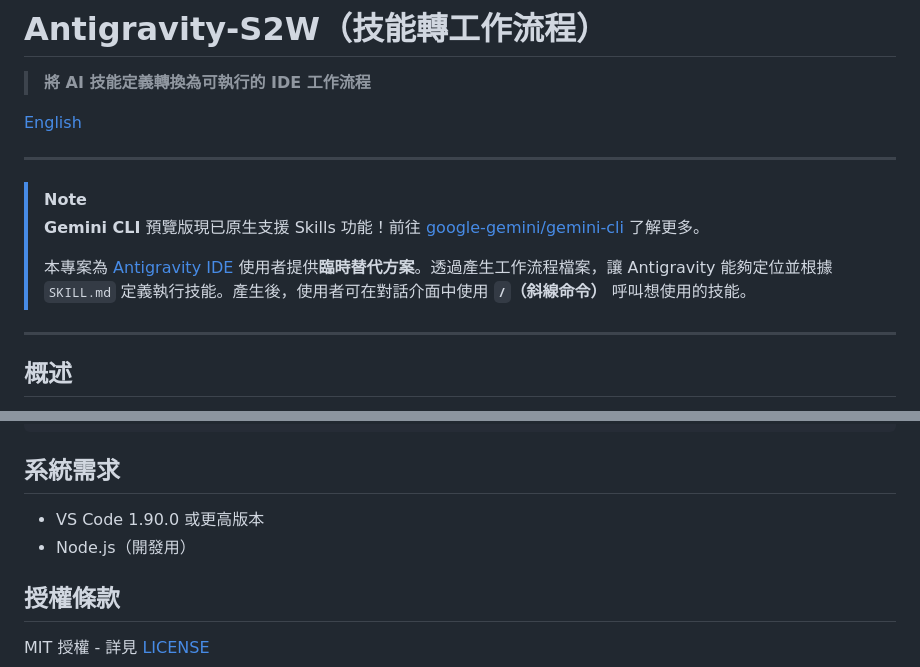
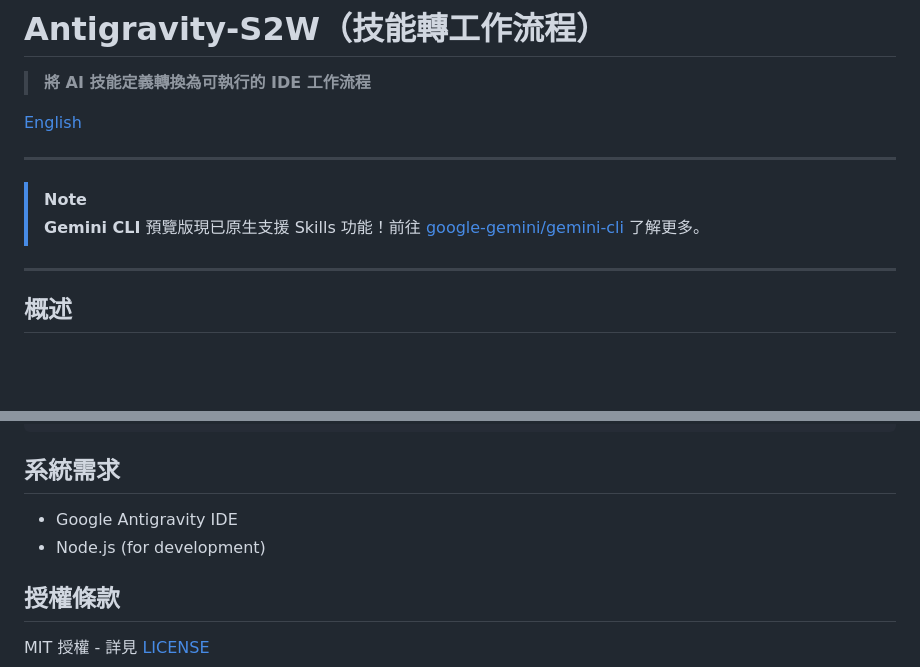
Before and after one commit to DennyNguyen123/Antigravity-S2W, a Markdown page: README.zh-TW.md, 2 parts joined by grey strips. Rendered like a GitHub page; blank space fills up the shorter version.

Commit message:
Update system requirements in documentation

```diff
--- a/README.zh-TW.md
+++ b/README.zh-TW.md
@@ -9,8 +9,6 @@
 > [!NOTE]
 > **Gemini CLI** 預覽版現已原生支援 Skills 功能！前往 [google-gemini/gemini-cli](https://github.com/google-gemini/gemini-cli) 了解更多。
 >
-> 本專案為 [Antigravity IDE](https://antigravity.dev) 使用者提供**臨時替代方案**。透過產生工作流程檔案，讓 Antigravity 能夠定位並根據 `SKILL.md` 定義執行技能。產生後，使用者可在對話介面中使用 **`/`（斜線命令）** 呼叫想使用的技能。
-
 ---
 
 ## 概述
@@ -172,8 +170,8 @@ description: [從 SKILL.md 擷取]
 
 ## 系統需求
 
-- VS Code 1.90.0 或更高版本
-- Node.js（開發用）
+- Google Antigravity IDE
+- Node.js (for development)
 
 ## 授權條款
 
```
Also changed, not shown: README.md (+1 -2 lines).
